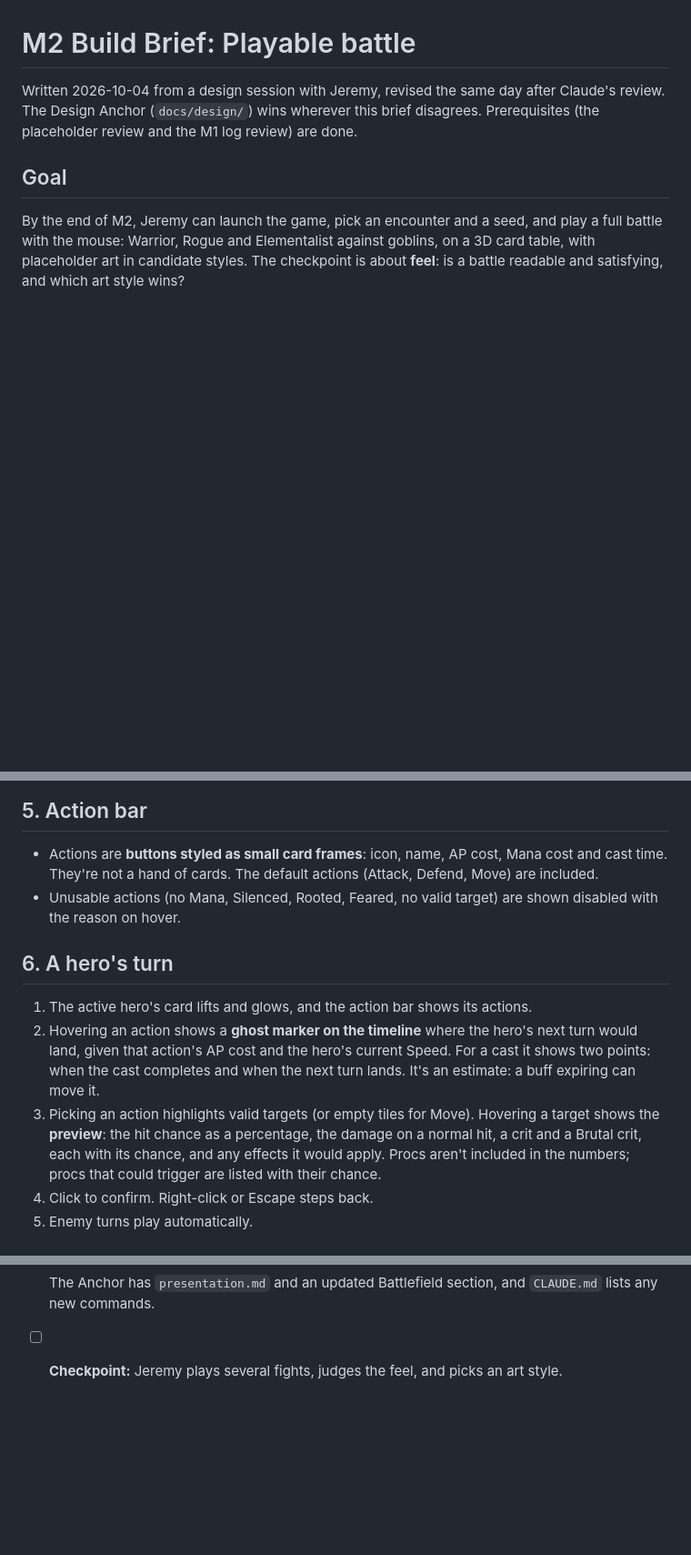
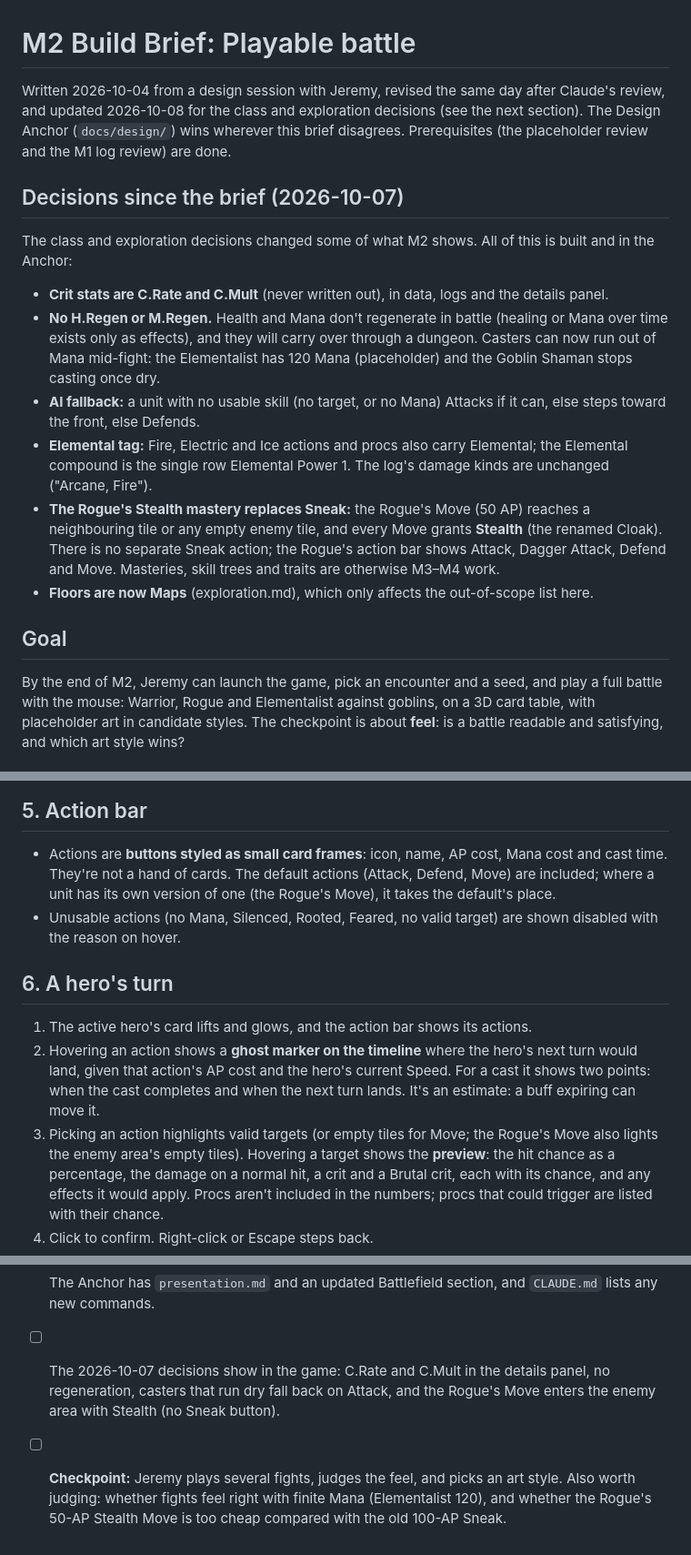
Before and after one commit to Frivolimous/eternal-dungeon, a Markdown page: docs/briefs/m2-build-brief.md, 3 parts joined by grey strips. Shown at 91% size. Rendered like a GitHub page; blank space fills up the shorter version.

Commit message:
M2 brief: the 2026-10-07 class and exploration decisions
Co-Authored-By: Claude Opus 5.5 <noreply@anthropic.com>

```diff
--- a/docs/briefs/m2-build-brief.md
+++ b/docs/briefs/m2-build-brief.md
@@ -1,8 +1,25 @@
 # M2 Build Brief: Playable battle
 
-Written 2026-10-04 from a design session with Jeremy, revised the same day after Claude's review. The Design
-Anchor (`docs/design/`) wins wherever this brief disagrees. Prerequisites (the placeholder review and the M1 log
-review) are done.
+Written 2026-10-04 from a design session with Jeremy, revised the same day after Claude's review, and updated
+2026-10-08 for the class and exploration decisions (see the next section). The Design Anchor (`docs/design/`) wins
+wherever this brief disagrees. Prerequisites (the placeholder review and the M1 log review) are done.
+
+## Decisions since the brief (2026-10-07)
+
+The class and exploration decisions changed some of what M2 shows. All of this is built and in the Anchor:
+
+- **Crit stats are C.Rate and C.Mult** (never written out), in data, logs and the details panel.
+- **No H.Regen or M.Regen.** Health and Mana don't regenerate in battle (healing or Mana over time exists only as
+  effects), and they will carry over through a dungeon. Casters can now run out of Mana mid-fight: the Elementalist
+  has 120 Mana (placeholder) and the Goblin Shaman stops casting once dry.
+- **AI fallback:** a unit with no usable skill (no target, or no Mana) Attacks if it can, else steps toward the front,
+  else Defends.
+- **Elemental tag:** Fire, Electric and Ice actions and procs also carry Elemental; the Elemental compound is the
+  single row Elemental Power 1. The log's damage kinds are unchanged ("Arcane, Fire").
+- **The Rogue's Stealth mastery replaces Sneak:** the Rogue's Move (50 AP) reaches a neighbouring tile or any empty
+  enemy tile, and every Move grants **Stealth** (the renamed Cloak). There is no separate Sneak action; the Rogue's
+  action bar shows Attack, Dagger Attack, Defend and Move. Masteries, skill trees and traits are otherwise M3–M4 work.
+- **Floors are now Maps** (exploration.md), which only affects the out-of-scope list here.
 
 ## Goal
 
@@ -110,7 +128,8 @@ Designed at **1280×800** (Steam Deck's native 16:10) and scaled up for larger s
 ## 5. Action bar
 
 - Actions are **buttons styled as small card frames**: icon, name, AP cost, Mana cost and cast time. They're
-  not a hand of cards. The default actions (Attack, Defend, Move) are included.
+  not a hand of cards. The default actions (Attack, Defend, Move) are included; where a unit has its own version of
+  one (the Rogue's Move), it takes the default's place.
 - Unusable actions (no Mana, Silenced, Rooted, Feared, no valid target) are shown disabled with the reason on
   hover.
 
@@ -120,7 +139,8 @@ Designed at **1280×800** (Steam Deck's native 16:10) and scaled up for larger s
 2. Hovering an action shows a **ghost marker on the timeline** where the hero's next turn would land, given that
    action's AP cost and the hero's current Speed. For a cast it shows two points: when the cast completes and when
    the next turn lands. It's an estimate: a buff expiring can move it.
-3. Picking an action highlights valid targets (or empty tiles for Move). Hovering a target shows the **preview**:
+3. Picking an action highlights valid targets (or empty tiles for Move; the Rogue's Move also lights the enemy area's
+   empty tiles). Hovering a target shows the **preview**:
    the hit chance as a percentage, the damage on a normal hit, a crit and a Brutal crit, each with its chance, and
    any effects it would apply. Procs aren't included in the numbers; procs that could trigger are listed with their
    chance.
@@ -202,4 +222,8 @@ a test checks that previewing changes nothing (the battle plays identically with
       art falls back to a generated placeholder card, never a crash).
 - [ ] No UI text is hard-coded, and no text is baked into images. Statuses are readable without color.
 - [ ] The Anchor has `presentation.md` and an updated Battlefield section, and `CLAUDE.md` lists any new commands.
-- [ ] **Checkpoint:** Jeremy plays several fights, judges the feel, and picks an art style.
+- [ ] The 2026-10-07 decisions show in the game: C.Rate and C.Mult in the details panel, no regeneration, casters
+      that run dry fall back on Attack, and the Rogue's Move enters the enemy area with Stealth (no Sneak button).
+- [ ] **Checkpoint:** Jeremy plays several fights, judges the feel, and picks an art style. Also worth judging:
+      whether fights feel right with finite Mana (Elementalist 120), and whether the Rogue's 50-AP Stealth Move is
+      too cheap compared with the old 100-AP Sneak.
```
Also changed, not shown: other parts of docs/briefs/m2-build-brief.md (+2 -1 lines).
